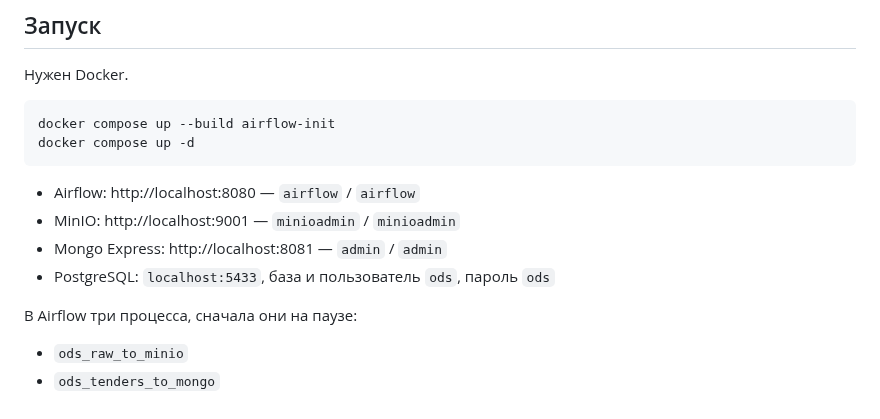
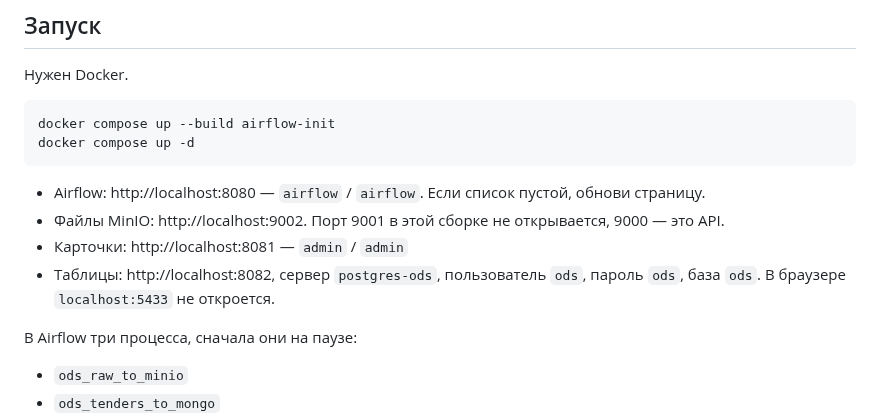
Before and after one commit to aleksandrukbogdan/big_data_project, a Markdown page: README.md, the part around the change. Drawn GitHub-style.

Commit message:
Обновить сравнение по реальному запуску Airflow и открыть данные в браузере.
Консоль MinIO в этой сборке не поднимается, таблицы Postgres смотрятся через Adminer.

````diff
--- a/README.md
+++ b/README.md
@@ -25,10 +25,10 @@ docker compose up --build airflow-init
 docker compose up -d
 ```
 
-- Airflow: http://localhost:8080 — `airflow` / `airflow`
-- MinIO: http://localhost:9001 — `minioadmin` / `minioadmin`
-- Mongo Express: http://localhost:8081 — `admin` / `admin`
-- PostgreSQL: `localhost:5433`, база и пользователь `ods`, пароль `ods`
+- Airflow: http://localhost:8080 — `airflow` / `airflow`. Если список пустой, обнови страницу.
+- Файлы MinIO: http://localhost:9002. Порт 9001 в этой сборке не открывается, 9000 — это API.
+- Карточки: http://localhost:8081 — `admin` / `admin`
+- Таблицы: http://localhost:8082, сервер `postgres-ods`, пользователь `ods`, пароль `ods`, база `ods`. В браузере `localhost:5433` не откроется.
 
 В Airflow три процесса, сначала они на паузе:
 
````
Also changed, not shown: report/REPORT.md (+9 -9 lines), report/benchmark_results.md (+9 -9 lines), report/figures/query_time.png, report/figures/storage_size.png, report/figures/write_time.png, 3 other files.
